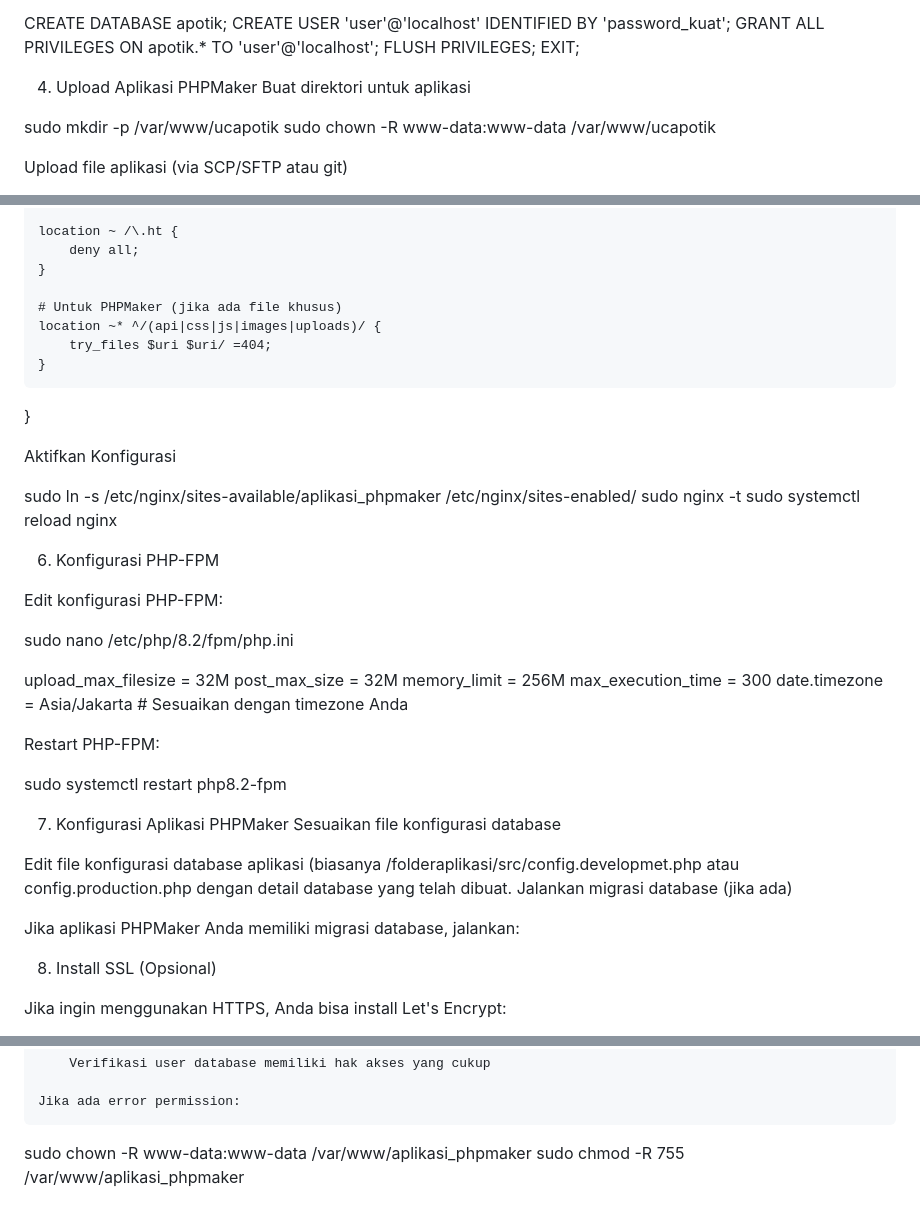
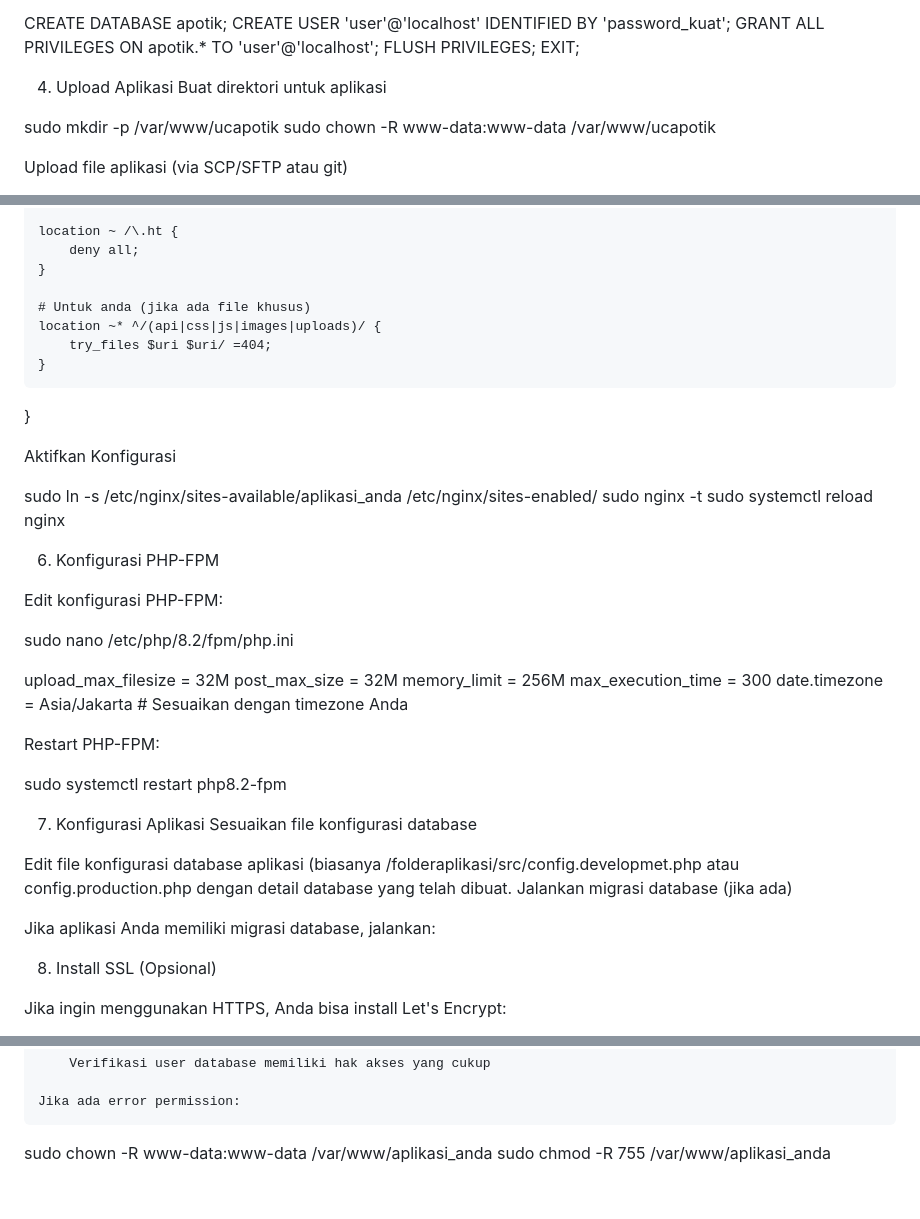
Before and after one commit to puskomuncen/ucapotik, a Markdown page: cara deploy ke server linux debian.md, 3 parts joined by grey strips. GitHub-like rendering.

```diff
--- a/cara deploy ke server linux debian.md
+++ b/cara deploy ke server linux debian.md
@@ -28,7 +28,7 @@ FLUSH PRIVILEGES;
 EXIT;
 
 
-4. Upload Aplikasi PHPMaker
+4. Upload Aplikasi
 Buat direktori untuk aplikasi
 
 sudo mkdir -p /var/www/ucapotik
@@ -76,7 +76,7 @@ server {
         deny all;
     }
 
-    # Untuk PHPMaker (jika ada file khusus)
+    # Untuk anda (jika ada file khusus)
     location ~* ^/(api|css|js|images|uploads)/ {
         try_files $uri $uri/ =404;
     }
@@ -85,7 +85,7 @@ server {
 
 Aktifkan Konfigurasi
 
-sudo ln -s /etc/nginx/sites-available/aplikasi_phpmaker /etc/nginx/sites-enabled/
+sudo ln -s /etc/nginx/sites-available/aplikasi_anda /etc/nginx/sites-enabled/
 sudo nginx -t
 sudo systemctl reload nginx
 
@@ -106,13 +106,13 @@ Restart PHP-FPM:
 sudo systemctl restart php8.2-fpm
 
 
-7. Konfigurasi Aplikasi PHPMaker
+7. Konfigurasi Aplikasi
 Sesuaikan file konfigurasi database
 
 Edit file konfigurasi database aplikasi (biasanya /folderaplikasi/src/config.developmet.php atau config.production.php dengan detail database yang telah dibuat.
 Jalankan migrasi database (jika ada)
 
-Jika aplikasi PHPMaker Anda memiliki migrasi database, jalankan:
+Jika aplikasi Anda memiliki migrasi database, jalankan:
 
 8. Install SSL (Opsional)
 
@@ -150,5 +150,5 @@ Troubleshooting
 
     Jika ada error permission:
 
-sudo chown -R www-data:www-data /var/www/aplikasi_phpmaker
-sudo chmod -R 755 /var/www/aplikasi_phpmaker
+sudo chown -R www-data:www-data /var/www/aplikasi_anda
+sudo chmod -R 755 /var/www/aplikasi_anda
```
